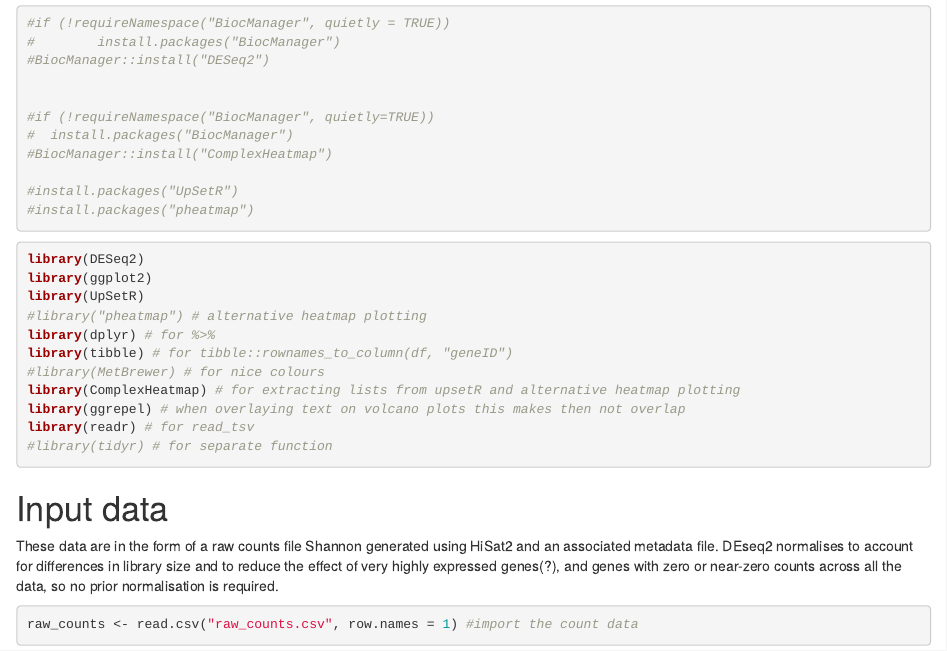
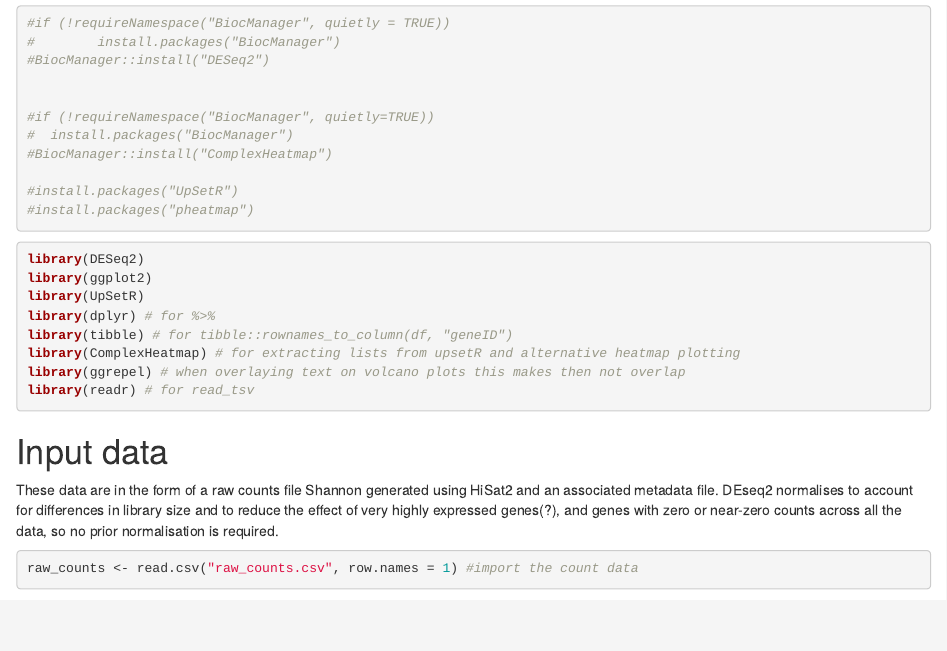
Before and after one commit to laura-brettell/microbiome_transplant_RNASeq, an R Markdown document (MT_RNaseq_for_Github.Rmd): the page in a window 1100 px wide, from 280 px down. Rendered offline with R 4.5, knitr and Pandoc, with nearby package versions; some code elsewhere in the file could not run offline; long lines of code are wrapped.

Commit message:
Update MT_RNaseq_for_Github.Rmd

````diff
--- a/MT_RNaseq_for_Github.Rmd
+++ b/MT_RNaseq_for_Github.Rmd
@@ -35,14 +35,11 @@ An experiment was carried out to determine how mosquitoes respond to a microbiom
 library(DESeq2)
 library(ggplot2)
 library(UpSetR)
-#library("pheatmap") # alternative heatmap plotting
 library(dplyr) # for %>%
 library(tibble) # for tibble::rownames_to_column(df, "geneID")
-#library(MetBrewer) # for nice colours
 library(ComplexHeatmap) # for extracting lists from upsetR and alternative heatmap plotting
 library(ggrepel) # when overlaying text on volcano plots this makes then not overlap
 library(readr) # for read_tsv
-#library(tidyr) # for separate function
 
 ```
 
````
